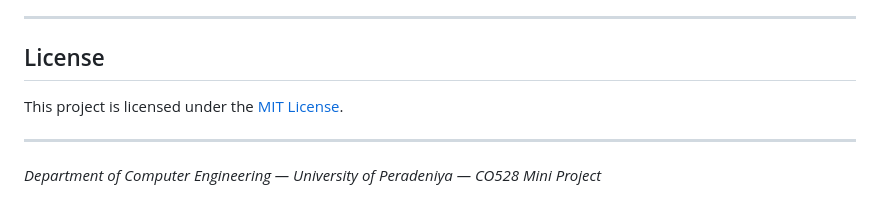
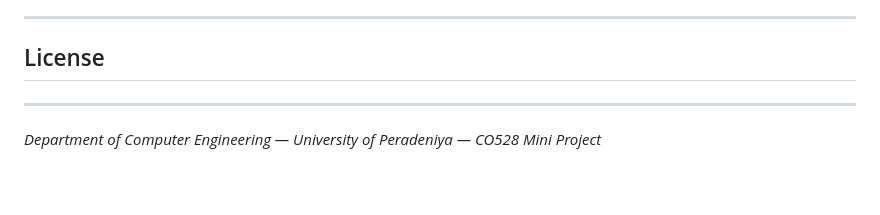
Before and after one commit to PathumDilharaDissanayake/e20-CO528-Mini-Project, a Markdown page: README.md, the part around the change. GitHub-like rendering.

Commit message:
Remove MIT License reference from README
Removed license information from README.

```diff
--- a/README.md
+++ b/README.md
@@ -814,7 +814,6 @@ Architecture diagrams (C4 model, DFD, deployment, security) are in [`diagrams/`]
 
 ## License
 
-This project is licensed under the [MIT License](code/Mini%20Project/decp-platform/LICENSE).
 
 ---
 
```
